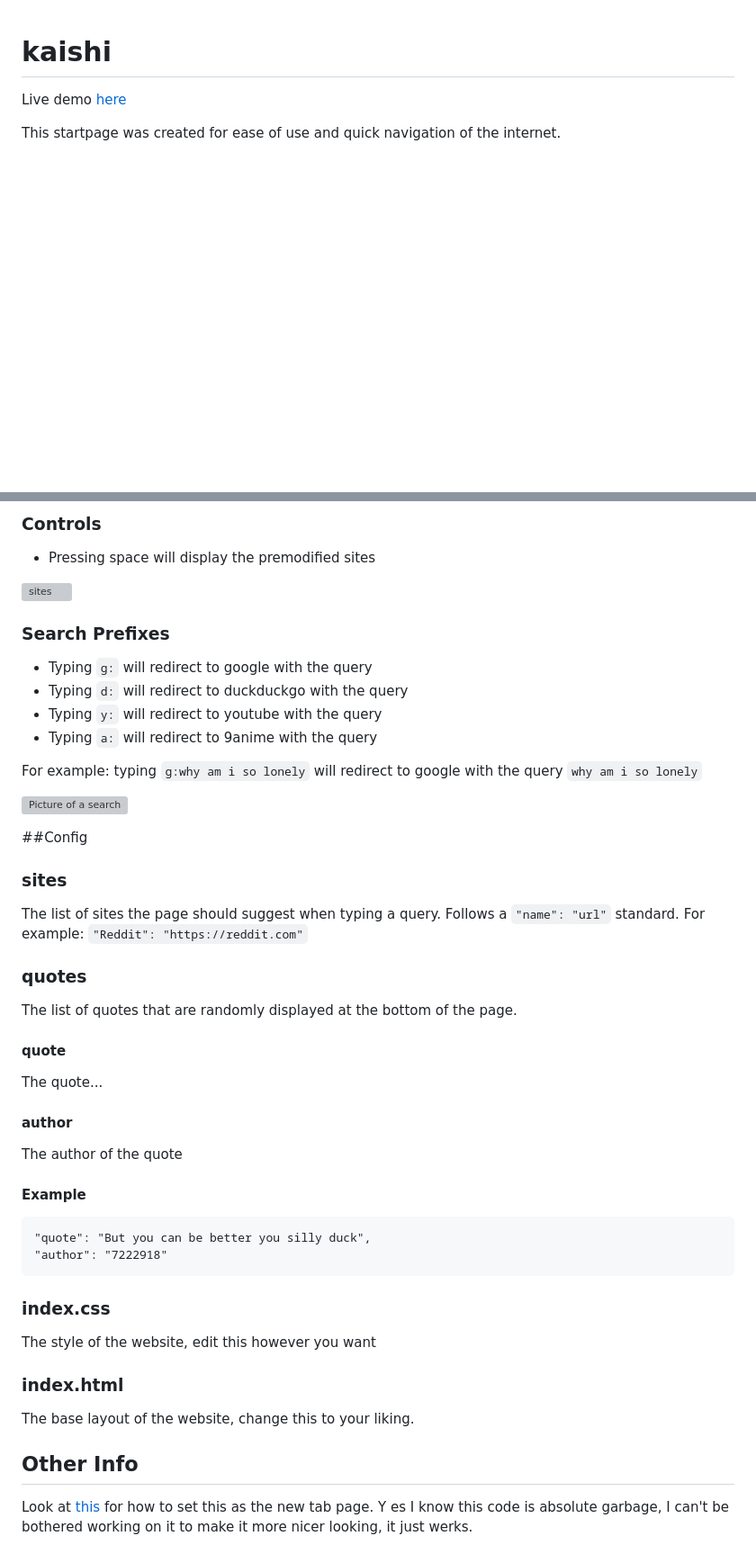
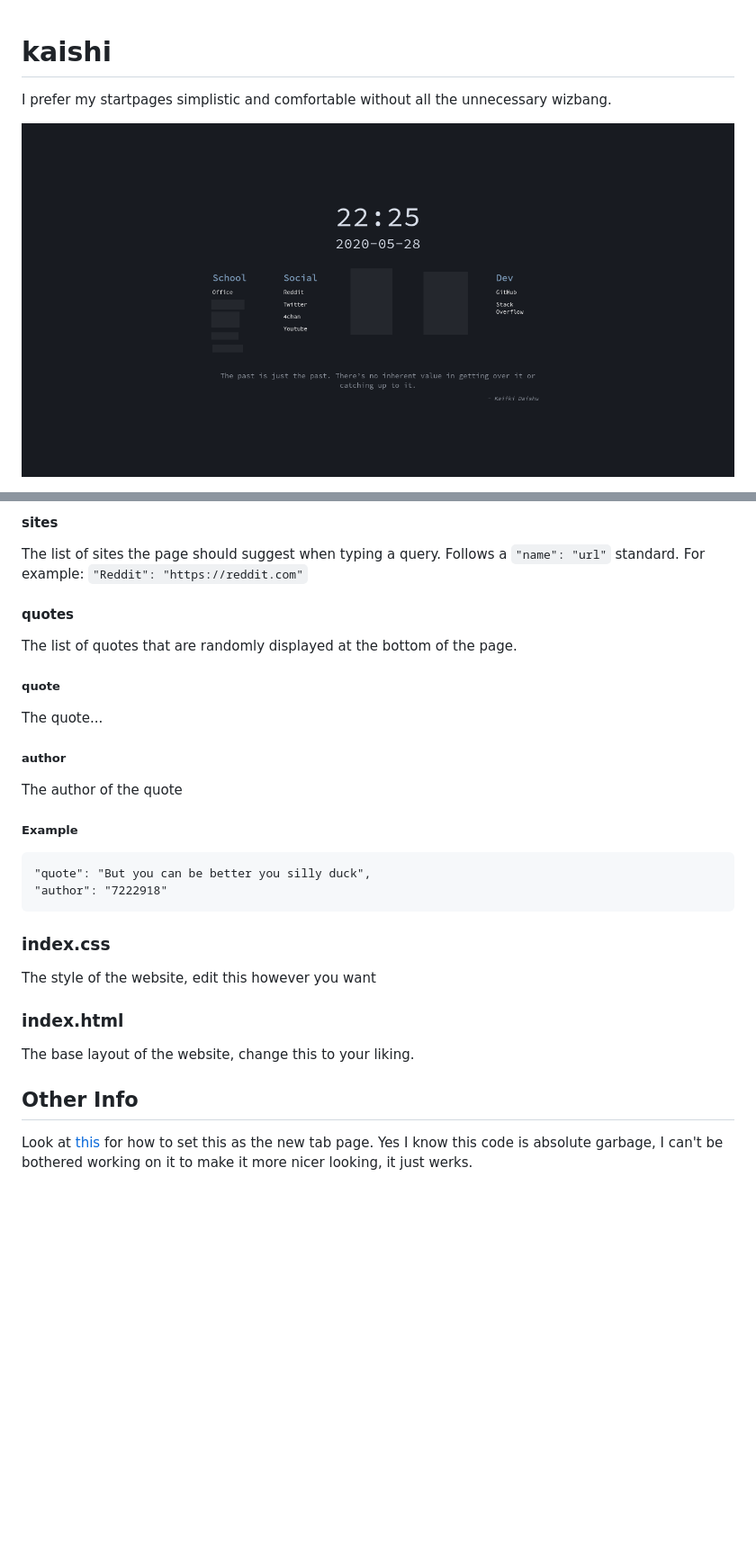
Before and after one commit to slapaay/kaishi, a Markdown page: README.md, 2 parts joined by grey strips. Shown: that part at 90% size. GitHub-like rendering; pictures changed too: git_resources/screenshot.png (added); blank space fills up the shorter version; grey boxes are pictures that could not be loaded.

````diff
--- a/README.md
+++ b/README.md
@@ -1,5 +1,5 @@
 # kaishi
-Live demo [here](https://slapaay.github.io/kaishi/)
+I prefer my startpages simplistic and comfortable without all the unnecessary wizbang.
 
-This startpage was created for ease of use and quick navigation of the internet.
+![screenshot](git_resources/screenshot.png)
 
@@ -7,33 +8,16 @@ This startpage was created for ease of use and quick navigation of the internet.
 
-### Controls
-- Pressing space will display the premodified sites
-
-![sites](/git_resources/sites.png)
-
-### Search Prefixes
-- Typing `g:` will redirect to google with the query
-- Typing `d:` will redirect to duckduckgo with the query
-- Typing `y:` will redirect to youtube with the query
-- Typing `a:` will redirect to 9anime with the query
-
-For example: typing `g:why am i so lonely` will redirect to google with the query `why am i so lonely`
-
-![Picture of a search](/git_resources/search.png)
-
-##Config
-
-### sites
+#### sites
 The list of sites the page should suggest when typing a query.
 Follows a `"name": "url"` standard.
 For example: `"Reddit": "https://reddit.com"`
 
-### quotes
+#### quotes
 The list of quotes that are randomly displayed at the bottom of the page.
-#### quote
+##### quote
 The quote...
-#### author
+##### author
 The author of the quote
-#### Example
+##### Example
 ```
 "quote": "But you can be better you silly duck",
 "author": "7222918"
@@ -47,4 +31,4 @@ The base layout of the website, change this to your liking.
 
 ## Other Info
 Look at [this](https://luke-baker.github.io/) for how to set this as the new tab page.
-Y es I know this code is absolute garbage, I can't be bothered working on it to make it more nicer looking, it just werks.
+Yes I know this code is absolute garbage, I can't be bothered working on it to make it more nicer looking, it just werks.
````
Also changed, not shown: other parts of README.md (+2 -1 lines), 7 other files.
